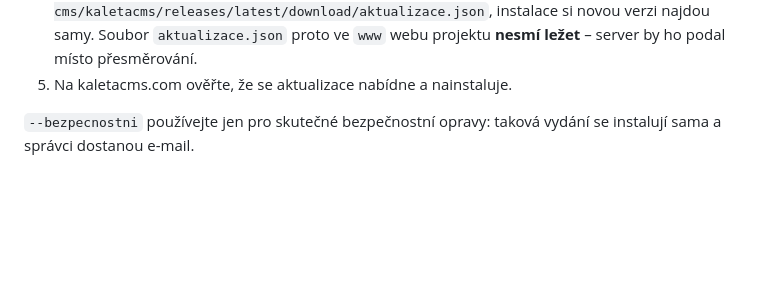
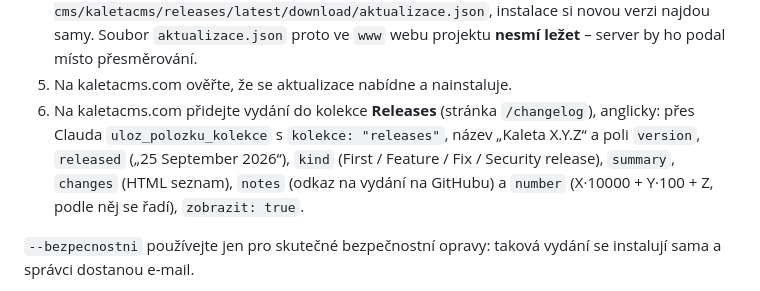
Before and after one commit to phprs-cms/kaletacms, a Markdown page: docs/VYDAVANI.md, the part around the change. Drawn GitHub-style; blank space fills up the shorter version.

Commit message:
Release process: add each release to the changelog on kaletacms.com
Co-Authored-By: Claude Opus 5.5 <noreply@anthropic.com>

```diff
--- a/docs/VYDAVANI.md
+++ b/docs/VYDAVANI.md
@@ -60,6 +60,10 @@ i popis změn `--zmena` (správci ho vidí v administraci u nabídky aktualizace
    `https://github.com/phprs-cms/kaletacms/releases/latest/download/aktualizace.json`, instalace si novou verzi najdou samy.
    Soubor `aktualizace.json` proto ve `www` webu projektu **nesmí ležet** – server by ho podal místo přesměrování.
 5. Na kaletacms.com ověřte, že se aktualizace nabídne a nainstaluje.
+6. Na kaletacms.com přidejte vydání do kolekce **Releases** (stránka `/changelog`), anglicky: přes Clauda
+   `uloz_polozku_kolekce` s `kolekce: "releases"`, název „Kaleta X.Y.Z“ a poli `version`, `released` („25 September 2026“),
+   `kind` (First / Feature / Fix / Security release), `summary`, `changes` (HTML seznam), `notes` (odkaz na vydání na GitHubu)
+   a `number` (X·10000 + Y·100 + Z, podle něj se řadí), `zobrazit: true`.
 
 `--bezpecnostni` používejte jen pro skutečné bezpečnostní opravy: taková vydání se instalují sama a správci dostanou e-mail.
 
```
